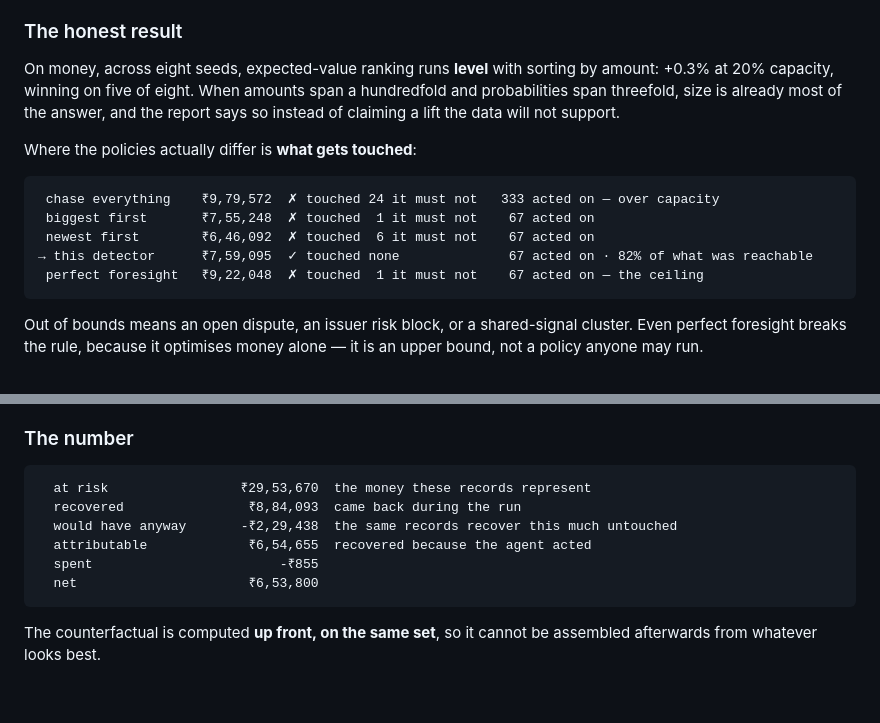
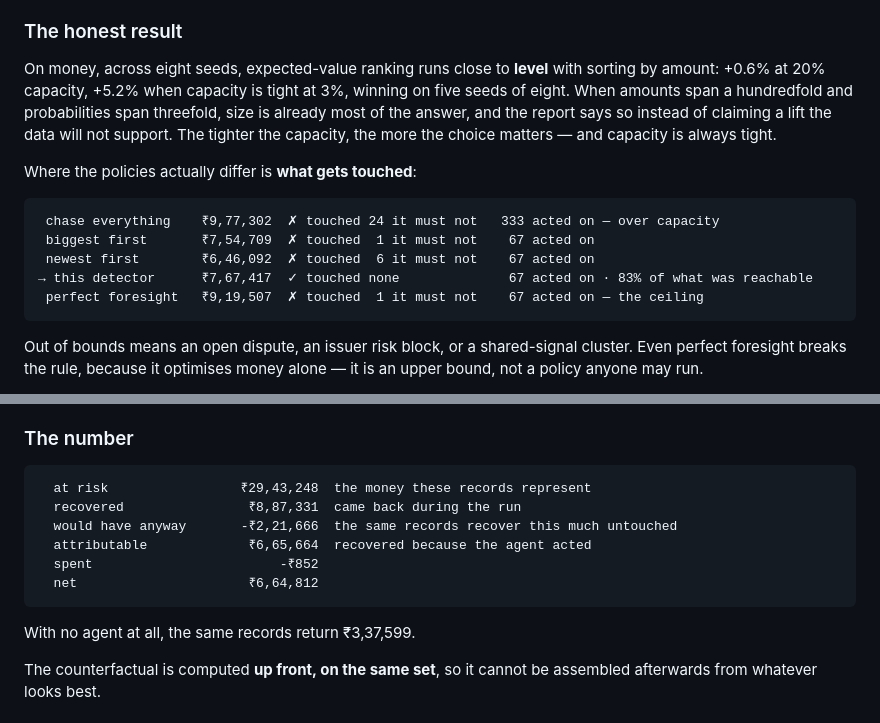
Before and after one commit to SruSanCyborg/FINSEC_CLI_Sirius, a Markdown page: docs/revenue.md, 2 parts joined by grey strips. GitHub-like rendering; blank space fills up the shorter version.

Commit message:
Bring the revenue doc's figures back in line with the build
The baseline table and the recovery waterfall in docs/revenue.md were captured
before the risk_block hold and the per-bucket recovery share landed, so they
described a build nobody can run. Re-measured and replaced: the detector is
7,67,417 against biggest-first at 7,54,709, 83% of the perfect-foresight
ceiling, and the capacity sweep is +0.6% at 20% rising to +5.2% at 3%.

The point of that sweep now says what it means: the tighter the capacity, the
more the choice matters, and capacity is always tight.

````diff
--- a/docs/revenue.md
+++ b/docs/revenue.md
@@ -54,20 +54,21 @@ re-presentments, TRAI caps contact, and analysts are finite.
 
 ### The honest result
 
-On money, across eight seeds, expected-value ranking runs **level** with sorting
-by amount: +0.3% at 20% capacity, winning on five of eight. When amounts span a
-hundredfold and probabilities span threefold, size is already most of the
-answer, and the report says so instead of claiming a lift the data will not
-support.
+On money, across eight seeds, expected-value ranking runs close to **level**
+with sorting by amount: +0.6% at 20% capacity, +5.2% when capacity is tight at
+3%, winning on five seeds of eight. When amounts span a hundredfold and
+probabilities span threefold, size is already most of the answer, and the report
+says so instead of claiming a lift the data will not support. The tighter the
+capacity, the more the choice matters — and capacity is always tight.
 
 Where the policies actually differ is **what gets touched**:
 
 ```
- chase everything    ₹9,79,572  ✗ touched 24 it must not   333 acted on — over capacity
- biggest first       ₹7,55,248  ✗ touched  1 it must not    67 acted on
+ chase everything    ₹9,77,302  ✗ touched 24 it must not   333 acted on — over capacity
+ biggest first       ₹7,54,709  ✗ touched  1 it must not    67 acted on
  newest first        ₹6,46,092  ✗ touched  6 it must not    67 acted on
-→ this detector      ₹7,59,095  ✓ touched none              67 acted on · 82% of what was reachable
- perfect foresight   ₹9,22,048  ✗ touched  1 it must not    67 acted on — the ceiling
+→ this detector      ₹7,67,417  ✓ touched none              67 acted on · 83% of what was reachable
+ perfect foresight   ₹9,19,507  ✗ touched  1 it must not    67 acted on — the ceiling
 ```
 
 Out of bounds means an open dispute, an issuer risk block, or a shared-signal
@@ -116,13 +117,15 @@ the record. Deferrals are capped, which is what guarantees termination.
 ### The number
 
 ```
-  at risk                 ₹29,53,670  the money these records represent
-  recovered                ₹8,84,093  came back during the run
-  would have anyway       -₹2,29,438  the same records recover this much untouched
-  attributable             ₹6,54,655  recovered because the agent acted
-  spent                        -₹855
-  net                      ₹6,53,800
+  at risk                 ₹29,43,248  the money these records represent
+  recovered                ₹8,87,331  came back during the run
+  would have anyway       -₹2,21,666  the same records recover this much untouched
+  attributable             ₹6,65,664  recovered because the agent acted
+  spent                        -₹852
+  net                      ₹6,64,812
 ```
+
+With no agent at all, the same records return ₹3,37,599.
 
 The counterfactual is computed **up front, on the same set**, so it cannot be
 assembled afterwards from whatever looks best.
````
